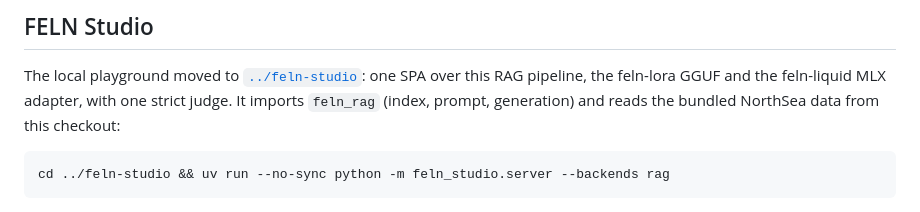
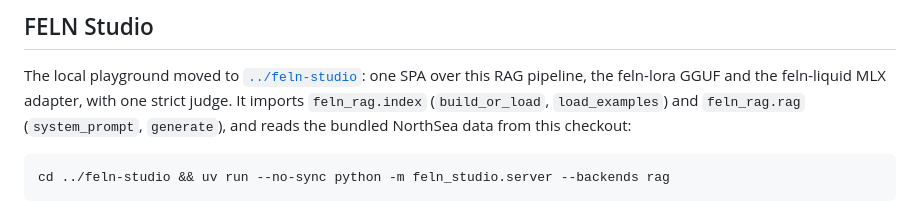
Before and after one commit to mraad/feln-rag, a Markdown page: README.md, the part around the change. Drawn GitHub-style.

Commit message:
docs: name the feln_rag modules Studio imports
Co-Authored-By: Claude Opus 5 (1M context) <noreply@anthropic.com>
Claude-Session: https://claude.ai/code/session_018xw1bvRycnPKSDFUJKxKpT

````diff
--- a/README.md
+++ b/README.md
@@ -114,7 +114,8 @@ included or needed for retrieval and generation. No local filesystem paths are r
 
 The local playground moved to [`../feln-studio`](../feln-studio): one SPA over this RAG
 pipeline, the feln-lora GGUF and the feln-liquid MLX adapter, with one strict judge. It imports
-`feln_rag` (index, prompt, generation) and reads the bundled NorthSea data from this checkout:
+`feln_rag.index` (`build_or_load`, `load_examples`) and `feln_rag.rag` (`system_prompt`, `generate`),
+and reads the bundled NorthSea data from this checkout:
 
 ```bash
 cd ../feln-studio && uv run --no-sync python -m feln_studio.server --backends rag
````
